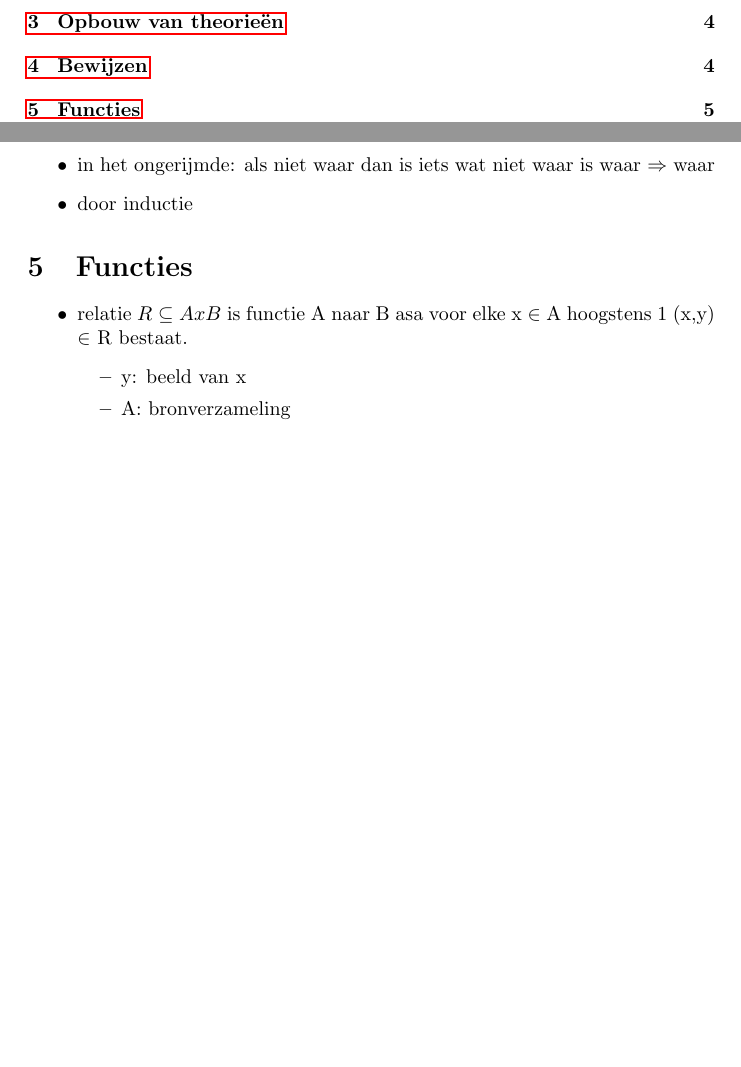
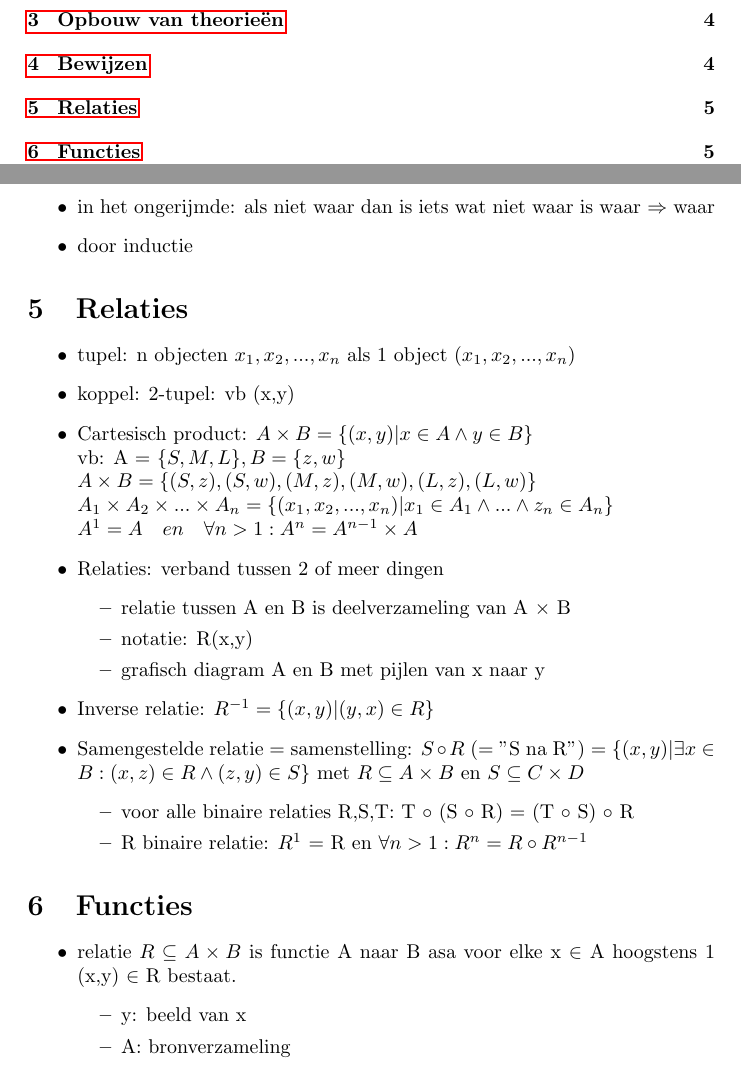
Before and after one commit to woutervmertens/Bewijzen-en-Redeneren-voor-Informatici, a LaTeX document (main.tex): two parts of pages 1 and 5 of 6 before the commit and two parts of pages 1 and 5 of 7 after it, joined at a grey line, cut so that both start at the same text, the shorter picture padded with empty space. Compiled offline with pdfLaTeX.

Commit message:
Relaties

```diff
--- a/main.tex
+++ b/main.tex
@@ -149,9 +149,32 @@ Bewijsstrategieën:
     \item door inductie
 \end{itemize}
 
+\section{Relaties}
+\begin{itemize}
+    \item tupel: n objecten $x_{1},x_{2},...,x_{n}$ als 1 object ($x_{1},x_{2},...,x_{n}$)
+    \item koppel: 2-tupel: vb (x,y)
+    \item Cartesisch product: $A \times B = \{(x,y) | x \in A \land y \in B \}$
+    \newline vb: A = $\{S,M,L\}, B = \{z,w\}$
+    \newline $A \times B = \{(S,z),(S,w),(M,z),(M,w),(L,z),(L,w)\}$
+    \newline $A_{1} \times A_{2} \times ... \times A_{n} = \{(x_1,x_2,...,x_n)|x_1 \in A_1 \land ... \land z_n \in A_n \}$
+    \newline $A^1 = A \quad en \quad \forall n > 1 : A^n = A^{n-1} \times A$
+    \item Relaties: verband tussen 2 of meer dingen
+    \begin{itemize}
+        \item relatie tussen A en B is deelverzameling van A $\times$ B
+        \item notatie: R(x,y)
+        \item grafisch diagram A en B met pijlen van x naar y
+    \end{itemize}
+    \item Inverse relatie: $R^{-1} = \{(x,y)|(y,x)\in R\}$
+    \item Samengestelde relatie = samenstelling: $S \circ R$ (= "S na R") = $\{(x,y)|\exists x \in B:(x,z)\in R \land (z,y)\in S\}$ met $R\subseteq A \times B$ en $S\subseteq C \times D$
+    \begin{itemize}
+        \item voor alle binaire relaties R,S,T: T $\circ$ (S $\circ$ R) = (T $\circ$ S) $\circ$ R
+        \item R binaire relatie: $R^1$ = R en $\forall n > 1: R^n = R \circ R^{n-1}$
+    \end{itemize}
+\end{itemize}
+
 \section{Functies}
 \begin{itemize}
-    \item relatie $R \subseteq A x B$ is functie A naar B asa voor elke x $\in$ A hoogstens 1 (x,y) $\in$ R bestaat.
+    \item relatie $R \subseteq A \times B$ is functie A naar B asa voor elke x $\in$ A hoogstens 1 (x,y) $\in$ R bestaat.
     \begin{itemize}
         \item y: beeld van x
         \item A: bronverzameling
```
